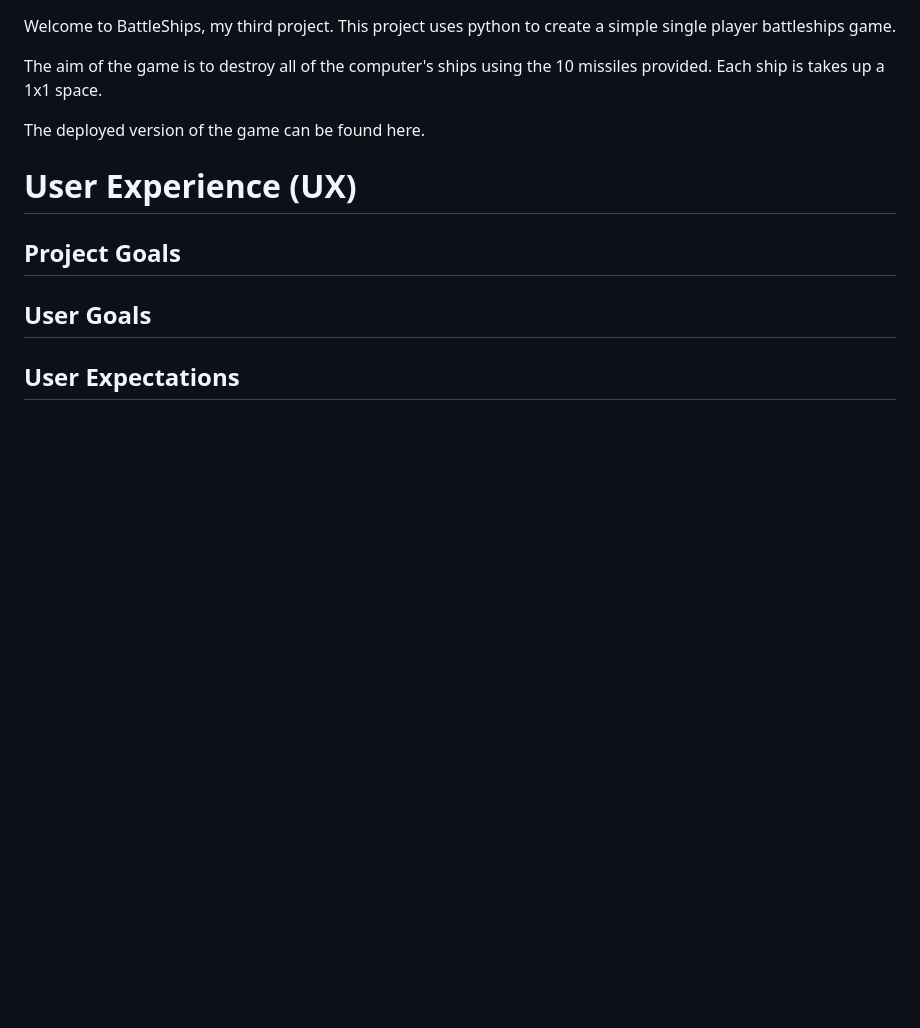
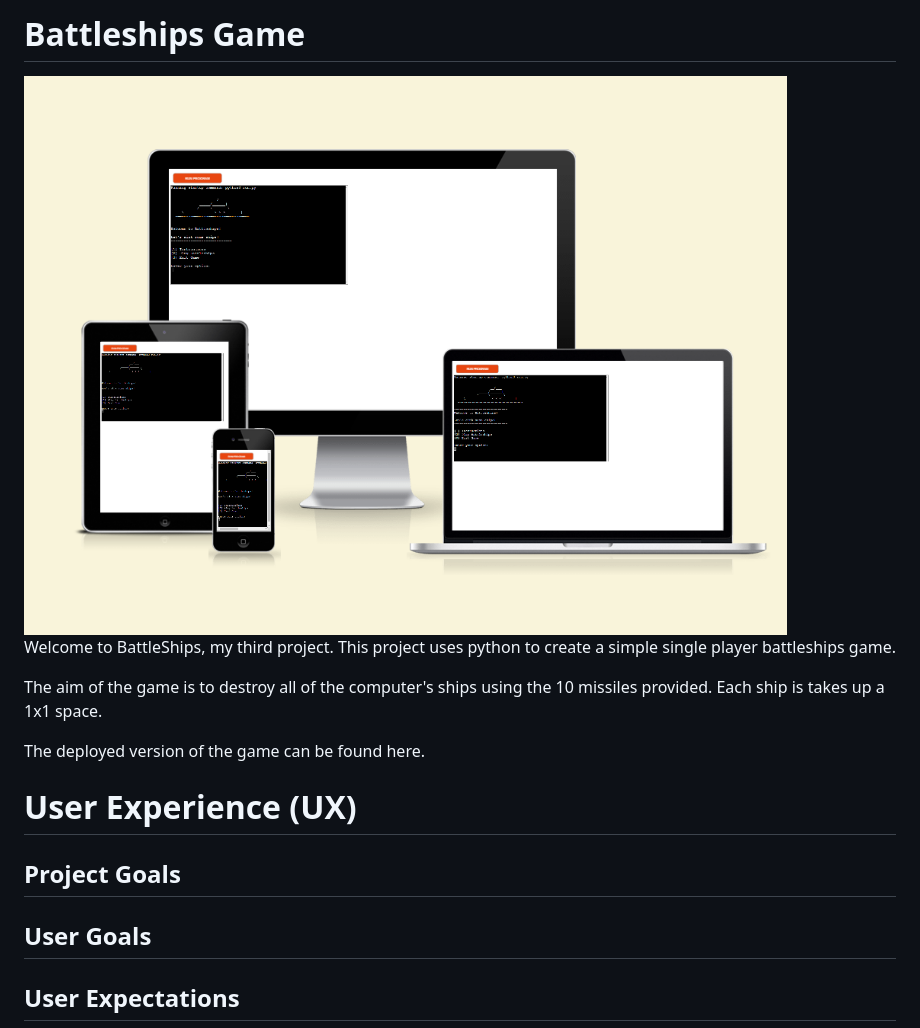
Before and after one commit to Justinperry999/ci-milestone03-battleships, a Markdown page: README.md, the part around the change. Rendered like a GitHub page; pictures changed too: documentation_assets/images/battleships_responsive.png (added); blank space fills up the shorter version.

```diff
--- a/README.md
+++ b/README.md
@@ -1,10 +1,14 @@
+# **Battleships Game**
+
+<img src="/documentation_assets/images/battleships_responsive.png" alt="Main readme photo">
+
 Welcome to BattleShips, my third project. This project uses python to create a simple single player battleships game.
 
 The aim of the game is to destroy all of the computer's ships using the 10 missiles provided. Each ship is takes up a 1x1 space.
 
 The deployed version of the game can be found here.
 
-# User Experience (UX)
+# **User Experience (UX)**
 
 ## Project Goals
 
```
Also changed, not shown: documentation_assets/images/battleships_logic.png (added), documentation_assets/images/pep8_before.png (added), 1 other file.
